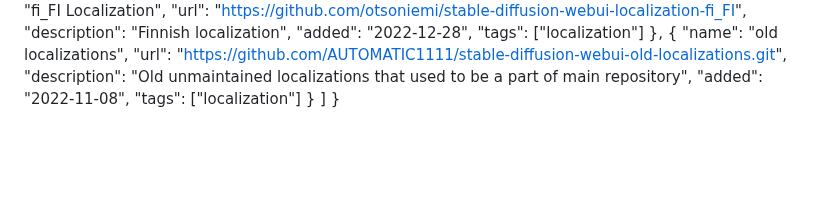
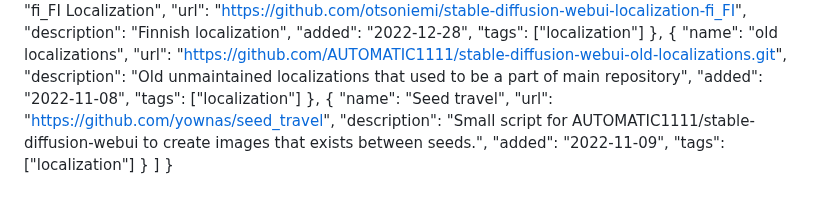
Before and after one commit to camenduru/sd-webui-extension-records, a Markdown page: Extensions-index.md, the part around the change. GitHub-like rendering; blank space fills up the shorter version.

```diff
--- a/Extensions-index.md
+++ b/Extensions-index.md
@@ -609,6 +609,13 @@
 			"description": "Old unmaintained localizations that used to be a part of main repository",
 			"added": "2022-11-08",
 			"tags": ["localization"]
+		},
+		{
+			"name": "Seed travel",
+			"url": "https://github.com/yownas/seed_travel",
+			"description": "Small script for AUTOMATIC1111/stable-diffusion-webui to create images that exists between seeds.",
+			"added": "2022-11-09",
+			"tags": ["localization"]
 		}
 	]
 }
```
Also changed, not shown: README.md (+8 -0 lines).
